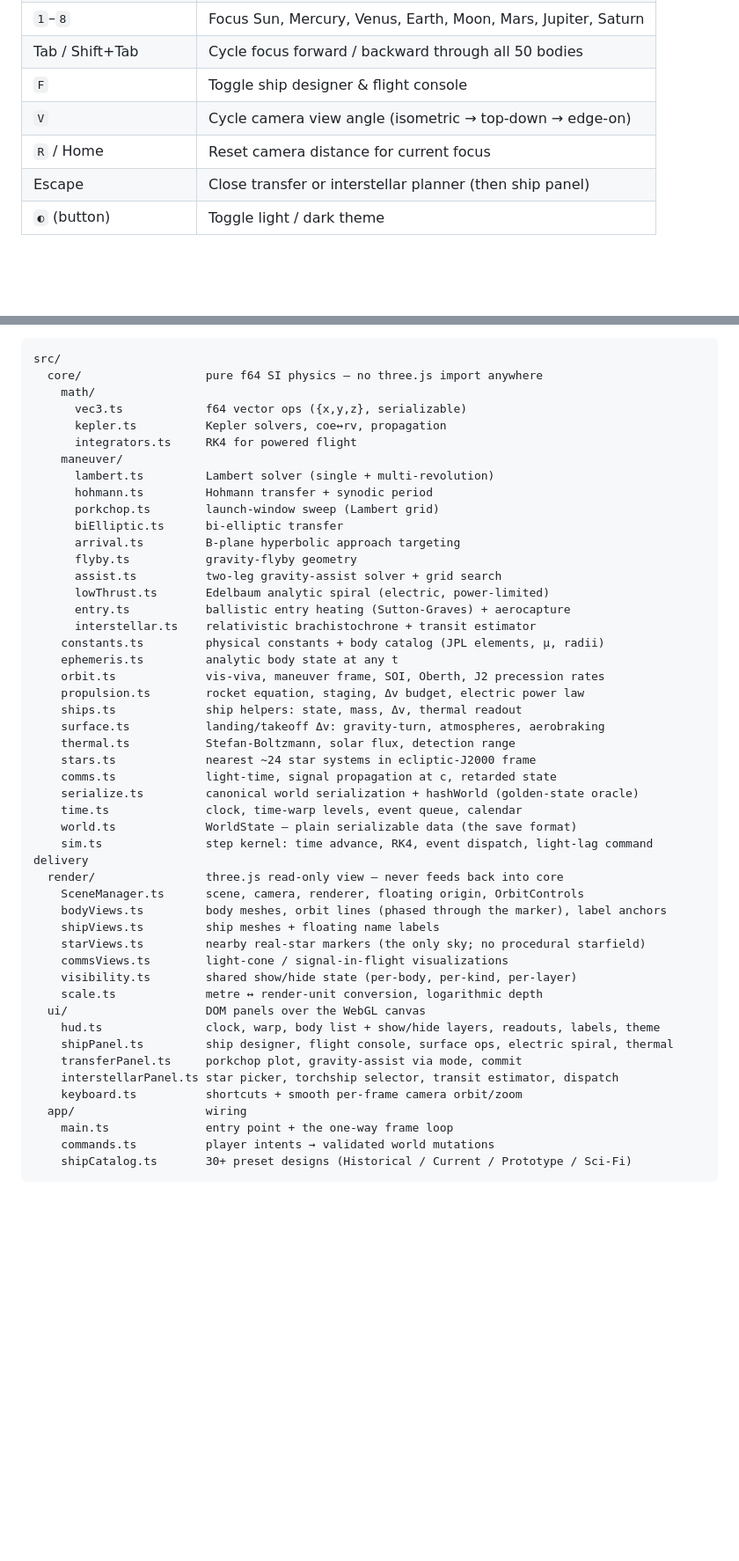
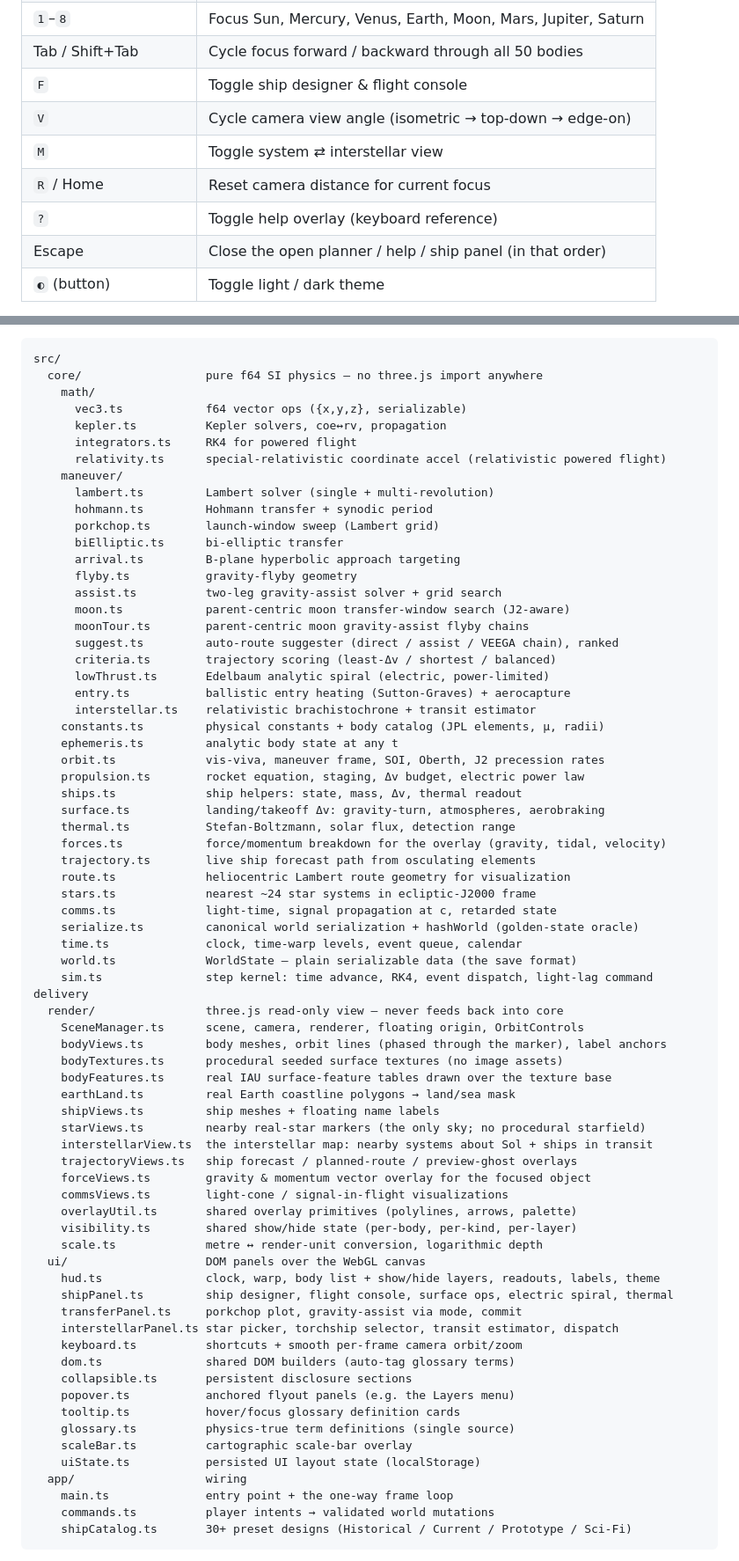
Before and after one commit to Wickemu/light-lag, a Markdown page: README.md, 2 parts joined by grey strips. Shown at 88% size. GitHub-like rendering; blank space fills up the shorter version.

```diff
--- a/README.md
+++ b/README.md
@@ -130,8 +130,10 @@ Controls:
 | Tab / Shift+Tab | Cycle focus forward / backward through all 50 bodies |
 | `F` | Toggle ship designer & flight console |
 | `V` | Cycle camera view angle (isometric → top-down → edge-on) |
+| `M` | Toggle system ⇄ interstellar view |
 | `R` / Home | Reset camera distance for current focus |
-| Escape | Close transfer or interstellar planner (then ship panel) |
+| `?` | Toggle help overlay (keyboard reference) |
+| Escape | Close the open planner / help / ship panel (in that order) |
 | `◐` (button) | Toggle light / dark theme |
 
 Show / hide is in the **FOCUS** panel: an eye toggle on each body (and each
@@ -159,6 +161,7 @@ src/
       vec3.ts            f64 vector ops ({x,y,z}, serializable)
       kepler.ts          Kepler solvers, coe↔rv, propagation
       integrators.ts     RK4 for powered flight
+      relativity.ts      special-relativistic coordinate accel (relativistic powered flight)
     maneuver/
       lambert.ts         Lambert solver (single + multi-revolution)
       hohmann.ts         Hohmann transfer + synodic period
@@ -167,6 +170,10 @@ src/
       arrival.ts         B-plane hyperbolic approach targeting
       flyby.ts           gravity-flyby geometry
       assist.ts          two-leg gravity-assist solver + grid search
+      moon.ts            parent-centric moon transfer-window search (J2-aware)
+      moonTour.ts        parent-centric moon gravity-assist flyby chains
+      suggest.ts         auto-route suggester (direct / assist / VEEGA chain), ranked
+      criteria.ts        trajectory scoring (least-Δv / shortest / balanced)
       lowThrust.ts       Edelbaum analytic spiral (electric, power-limited)
       entry.ts           ballistic entry heating (Sutton-Graves) + aerocapture
       interstellar.ts    relativistic brachistochrone + transit estimator
@@ -177,6 +184,9 @@ src/
     ships.ts             ship helpers: state, mass, Δv, thermal readout
     surface.ts           landing/takeoff Δv: gravity-turn, atmospheres, aerobraking
     thermal.ts           Stefan-Boltzmann, solar flux, detection range
+    forces.ts            force/momentum breakdown for the overlay (gravity, tidal, velocity)
+    trajectory.ts        live ship forecast path from osculating elements
+    route.ts             heliocentric Lambert route geometry for visualization
     stars.ts             nearest ~24 star systems in ecliptic-J2000 frame
     comms.ts             light-time, signal propagation at c, retarded state
     serialize.ts         canonical world serialization + hashWorld (golden-state oracle)
@@ -186,9 +196,16 @@ src/
   render/                three.js read-only view — never feeds back into core
     SceneManager.ts      scene, camera, renderer, floating origin, OrbitControls
     bodyViews.ts         body meshes, orbit lines (phased through the marker), label anchors
+    bodyTextures.ts      procedural seeded surface textures (no image assets)
+    bodyFeatures.ts      real IAU surface-feature tables drawn over the texture base
+    earthLand.ts         real Earth coastline polygons → land/sea mask
     shipViews.ts         ship meshes + floating name labels
     starViews.ts         nearby real-star markers (the only sky; no procedural starfield)
+    interstellarView.ts  the interstellar map: nearby systems about Sol + ships in transit
+    trajectoryViews.ts   ship forecast / planned-route / preview-ghost overlays
+    forceViews.ts        gravity & momentum vector overlay for the focused object
     commsViews.ts        light-cone / signal-in-flight visualizations
+    overlayUtil.ts       shared overlay primitives (polylines, arrows, palette)
     visibility.ts        shared show/hide state (per-body, per-kind, per-layer)
     scale.ts             metre ↔ render-unit conversion, logarithmic depth
   ui/                    DOM panels over the WebGL canvas
@@ -197,6 +214,13 @@ src/
     transferPanel.ts     porkchop plot, gravity-assist via mode, commit
     interstellarPanel.ts star picker, torchship selector, transit estimator, dispatch
     keyboard.ts          shortcuts + smooth per-frame camera orbit/zoom
+    dom.ts               shared DOM builders (auto-tag glossary terms)
+    collapsible.ts       persistent disclosure sections
+    popover.ts           anchored flyout panels (e.g. the Layers menu)
+    tooltip.ts           hover/focus glossary definition cards
+    glossary.ts          physics-true term definitions (single source)
+    scaleBar.ts          cartographic scale-bar overlay
+    uiState.ts           persisted UI layout state (localStorage)
   app/                   wiring
     main.ts              entry point + the one-way frame loop
     commands.ts          player intents → validated world mutations
```
Also changed, not shown: ARCHITECTURE.md (+24 -3 lines), ROADMAP.md (+1 -1 lines).
